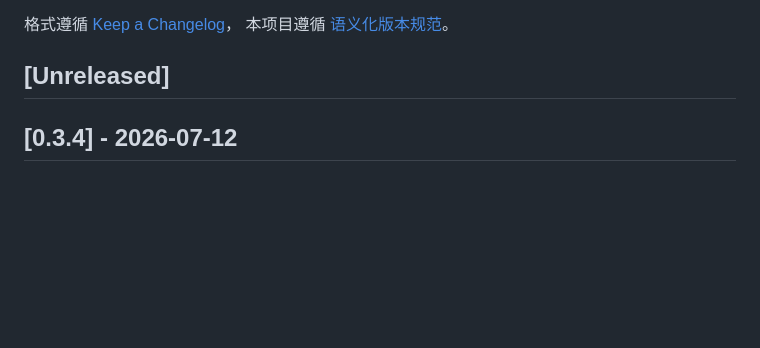
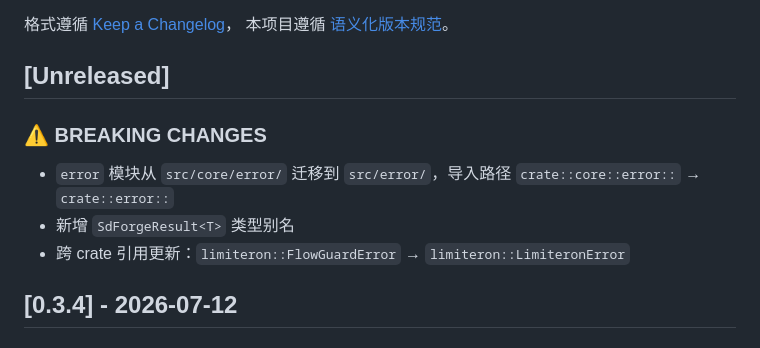
Before and after one commit to Kirky-X/sdforge, a Markdown page: CHANGELOG.md, the part around the change. Rendered like a GitHub page; blank space fills up the shorter version.

Commit message:
docs: update CHANGELOG for error naming unification

```diff
--- a/CHANGELOG.md
+++ b/CHANGELOG.md
@@ -6,6 +6,12 @@
 本项目遵循 [语义化版本规范](https://semver.org/lang/zh-CN/spec/v2.0.0.html)。
 
 ## [Unreleased]
+
+### ⚠️ BREAKING CHANGES
+
+- `error` 模块从 `src/core/error/` 迁移到 `src/error/`，导入路径 `crate::core::error::` → `crate::error::`
+- 新增 `SdForgeResult<T>` 类型别名
+- 跨 crate 引用更新：`limiteron::FlowGuardError` → `limiteron::LimiteronError`
 
 ## [0.3.4] - 2026-07-12
 
```
